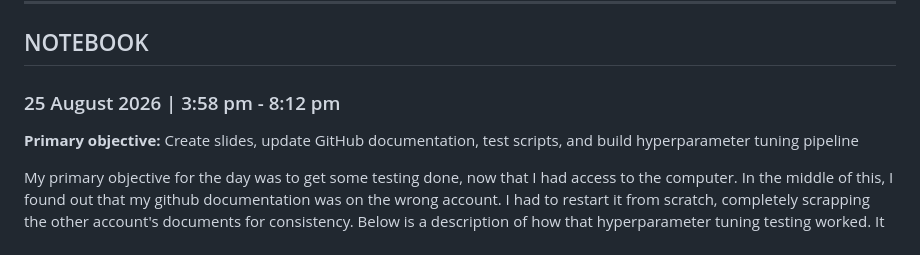
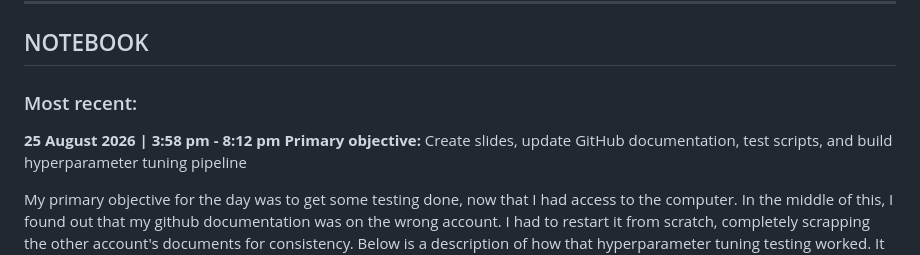
Before and after one commit to Cadunlea/Research_Directory, a Markdown page: README.md, the part around the change. Rendered like a GitHub page.

Commit message:
Revise README with recent project updates
Updated the README to reflect the most recent activities and objectives, including documentation and testing details.

```diff
--- a/README.md
+++ b/README.md
@@ -5,7 +5,8 @@ Research materials for Eating Trajectory study stored here
 
 ## NOTEBOOK
 
-### 25 August 2026 | 3:58 pm - 8:12 pm
+### Most recent:
+**25 August 2026 | 3:58 pm - 8:12 pm**
 **Primary objective:** Create slides, update GitHub documentation, test scripts, and build hyperparameter tuning pipeline
 
 My primary objective for the day was to get some testing done, now that I had access to the computer. In the middle of this, I found out that my github documentation was on the wrong account. I had to restart it from scratch, completely scrapping the other account's documents for consistency.
```
